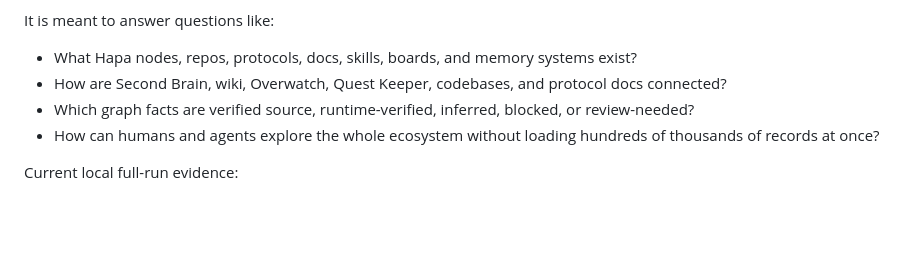
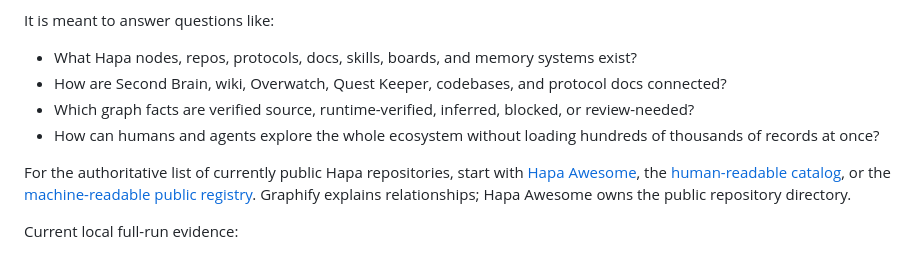
Before and after one commit to calderwong/hapa-graphify, a Markdown page: README.md, the part around the change. Rendered like a GitHub page; blank space fills up the shorter version.

Commit message:
docs: identify canonical public registry

```diff
--- a/README.md
+++ b/README.md
@@ -8,6 +8,8 @@ It is meant to answer questions like:
 - How are Second Brain, wiki, Overwatch, Quest Keeper, codebases, and protocol docs connected?
 - Which graph facts are verified source, runtime-verified, inferred, blocked, or review-needed?
 - How can humans and agents explore the whole ecosystem without loading hundreds of thousands of records at once?
+
+For the authoritative list of currently public Hapa repositories, start with [Hapa Awesome](https://github.com/calderwong/hapa-awesome), the [human-readable catalog](https://github.com/calderwong/hapa-awesome/blob/main/docs/NODES.md), or the [machine-readable public registry](https://github.com/calderwong/hapa-awesome/blob/main/data/nodes.json). Graphify explains relationships; Hapa Awesome owns the public repository directory.
 
 Current local full-run evidence:
 
```
